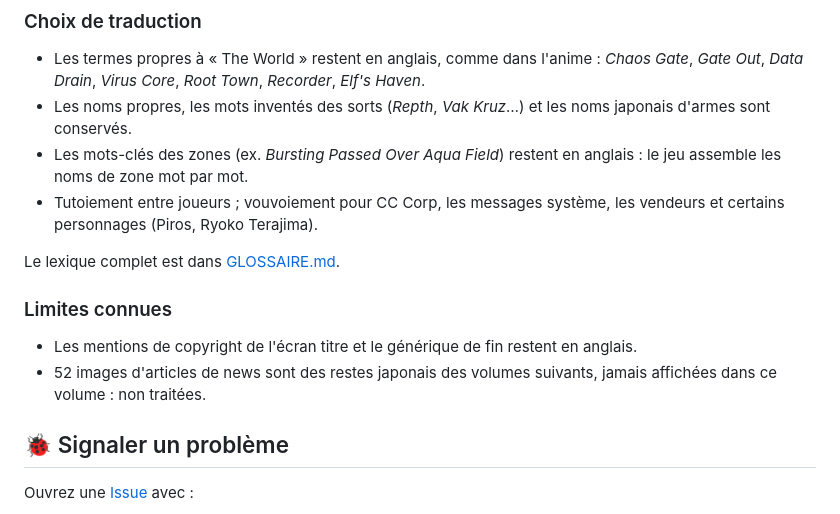
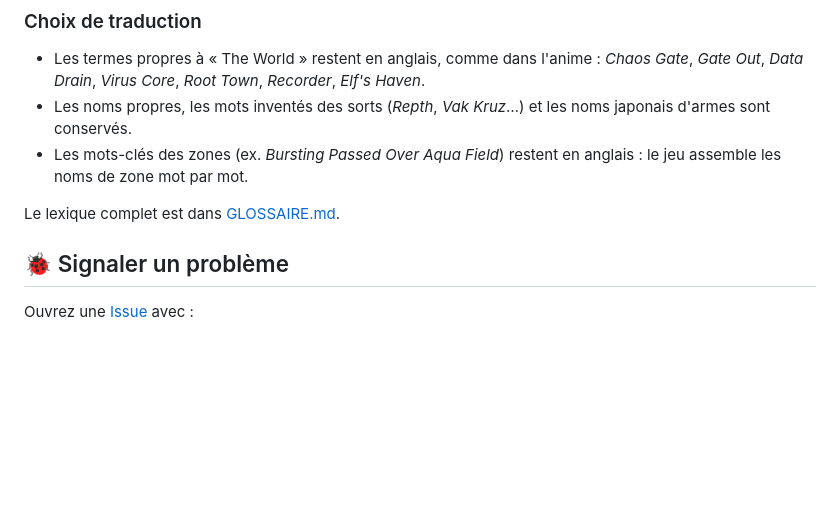
Before and after one commit to absassist/dothack-infection-fr, a Markdown page: README.md, the part around the change. Rendered like a GitHub page; blank space fills up the shorter version.

Commit message:
README : retire les limites connues et la note sur le registre
Co-Authored-By: Claude Opus 5.5 <noreply@anthropic.com>
Claude-Session: https://claude.ai/code/session_01JLSFP89QN1FbSvshPnoakD

```diff
--- a/README.md
+++ b/README.md
@@ -66,14 +66,8 @@ Si votre ISO a une autre empreinte MD5, le patch ne s'appliquera pas (autre vers
 - Les termes propres à « The World » restent en anglais, comme dans l'anime : *Chaos Gate*, *Gate Out*, *Data Drain*, *Virus Core*, *Root Town*, *Recorder*, *Elf's Haven*.
 - Les noms propres, les mots inventés des sorts (*Repth*, *Vak Kruz*…) et les noms japonais d'armes sont conservés.
 - Les mots-clés des zones (ex. *Bursting Passed Over Aqua Field*) restent en anglais : le jeu assemble les noms de zone mot par mot.
-- Tutoiement entre joueurs ; vouvoiement pour CC Corp, les messages système, les vendeurs et certains personnages (Piros, Ryoko Terajima).
 
 Le lexique complet est dans [GLOSSAIRE.md](GLOSSAIRE.md).
-
-### Limites connues
-
-- Les mentions de copyright de l'écran titre et le générique de fin restent en anglais.
-- 52 images d'articles de news sont des restes japonais des volumes suivants, jamais affichées dans ce volume : non traitées.
 
 ## 🐞 Signaler un problème
 
```
